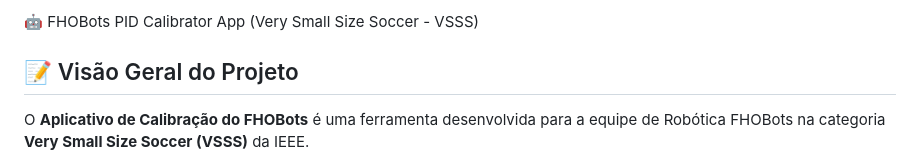
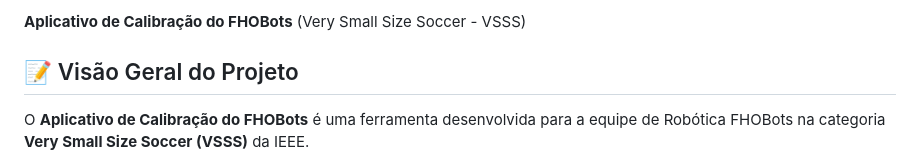
Before and after one commit to Saymor225/App-de-Calibracao, a Markdown page: README.md, the part around the change. Rendered like a GitHub page.

```diff
--- a/README.md
+++ b/README.md
@@ -1,4 +1,4 @@
- 🤖 FHOBots PID Calibrator App (Very Small Size Soccer - VSSS)
+ **Aplicativo de Calibração do FHOBots** (Very Small Size Soccer - VSSS)
 
 ## 📝 Visão Geral do Projeto
 
```
